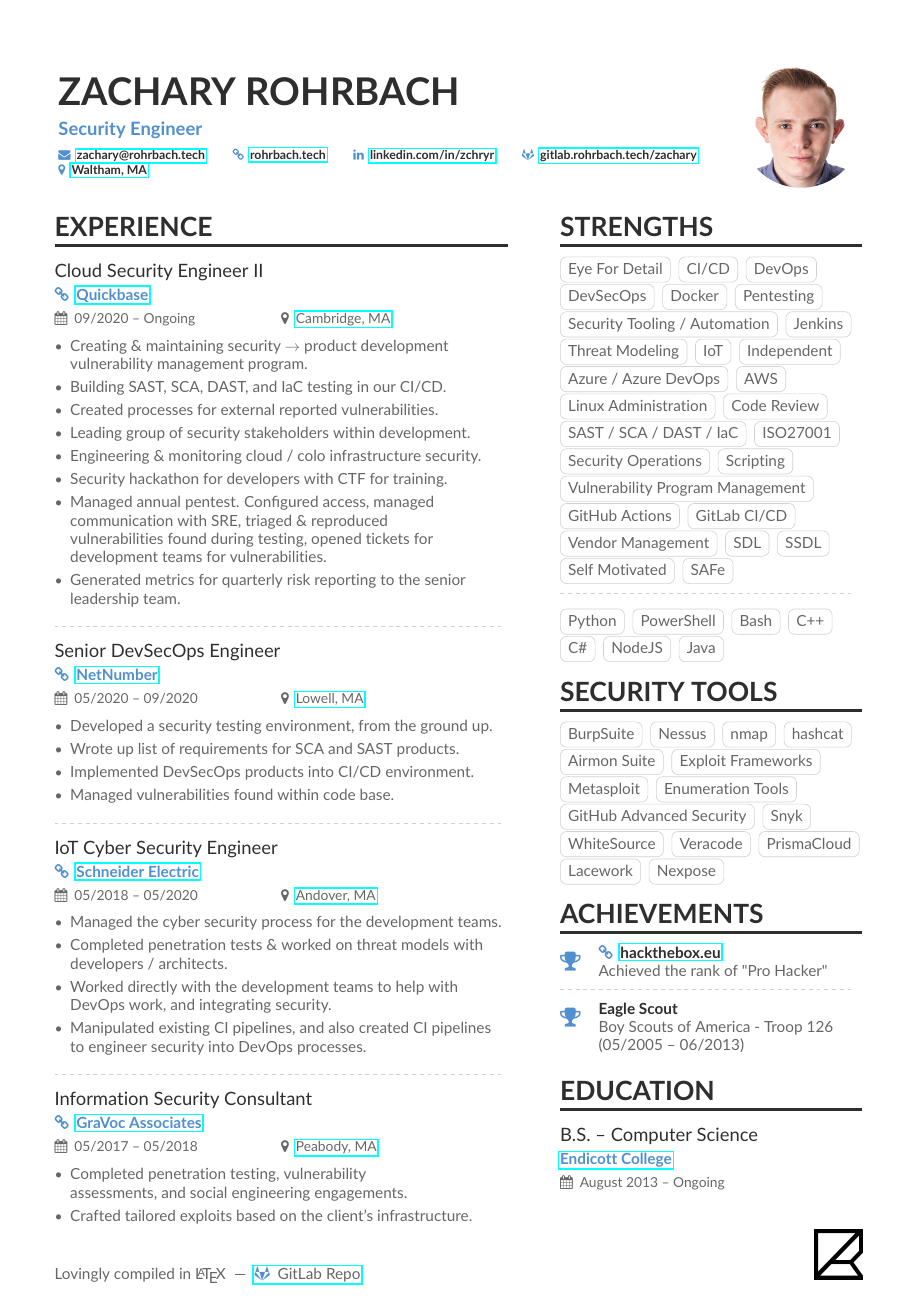
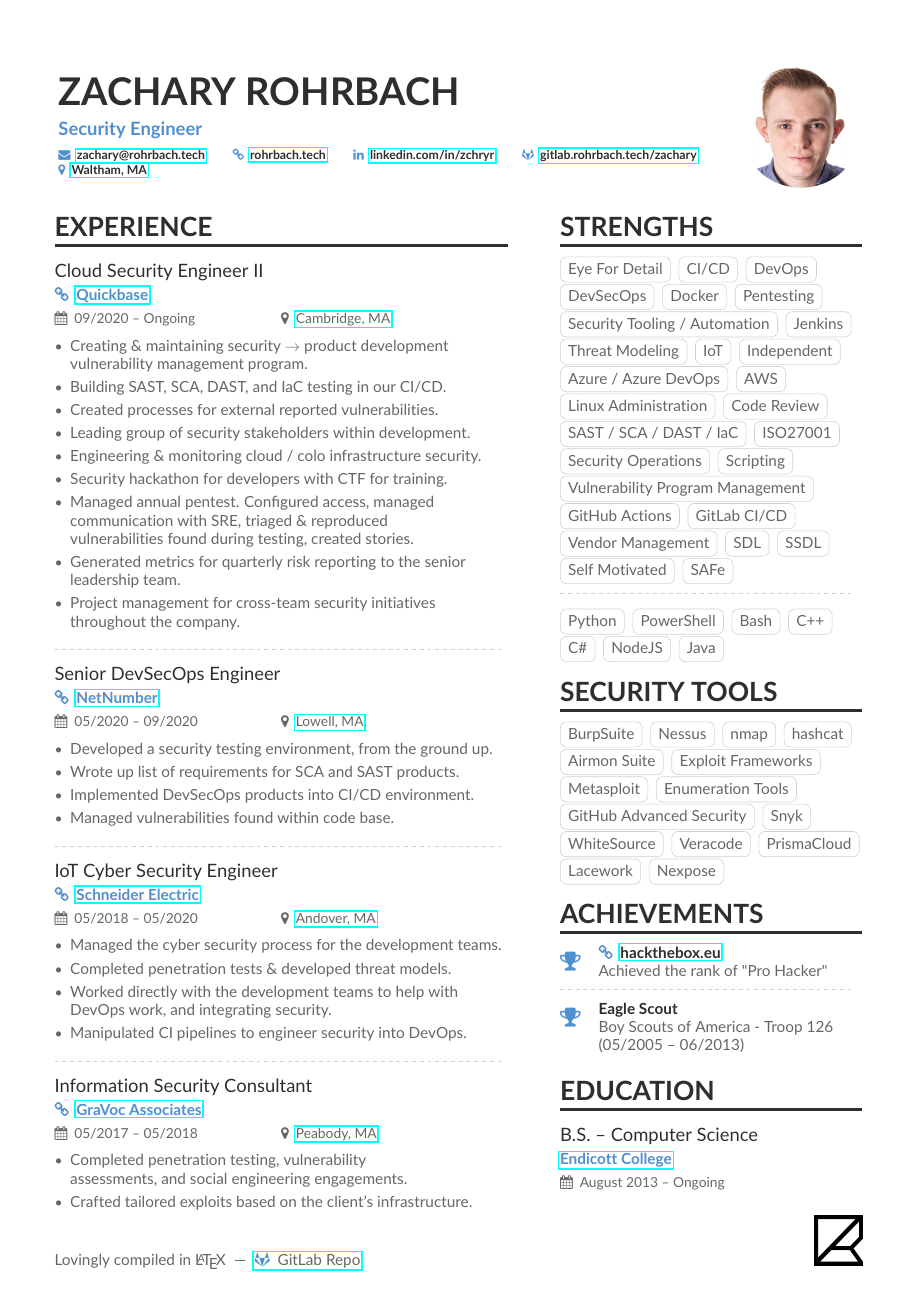
Before and after one commit to zchryr/resume, a LaTeX CV (resume.tex): the whole page. Compiled offline with pdfLaTeX.

Commit message:
Small updates.

```diff
--- a/resume.tex
+++ b/resume.tex
@@ -63,8 +63,9 @@
   \item Leading group of security stakeholders within development.
   \item Engineering \& monitoring cloud / colo infrastructure security.
   \item Security hackathon for developers with CTF for training.
-  \item Managed annual pentest. Configured access, managed \\communication with SRE, triaged \& reproduced \\vulnerabilities found during testing, opened tickets for \\development teams for vulnerabilities.
+  \item Managed annual pentest. Configured access, managed \\communication with SRE, triaged \& reproduced \\vulnerabilities found during testing, created stories.
   \item Generated metrics for quarterly risk reporting to the senior \\leadership team.
+  \item Project management for cross-team security initiatives\\ throughout the company.
 \end{itemize}
 
 \divider
@@ -82,9 +83,9 @@
 \cvevent{IoT Cyber Security Engineer}{\homepage{\href{https://www.se.com/us/en/work/campaign/innovation/platform.jsp}{Schneider Electric}}}{05/2018 -- 05/2020}{\href{https://goo.gl/maps/CosB3grMvKof7aRo6}{Andover, MA}}
 \begin{itemize}
   \item Managed the cyber security process for the development teams.
-  \item Completed penetration tests \& worked on threat models with\\ developers / architects.
+  \item Completed penetration tests \& developed threat models.
   \item Worked directly with the development teams to help with\\ DevOps work, and integrating security.
-  \item Manipulated existing CI pipelines, and also created CI pipelines to engineer security into DevOps processes.
+  \item Manipulated CI pipelines to engineer security into DevOps.
 \end{itemize}
 
 \divider
```
Also changed, not shown: cv.tex (+2 -1 lines).
